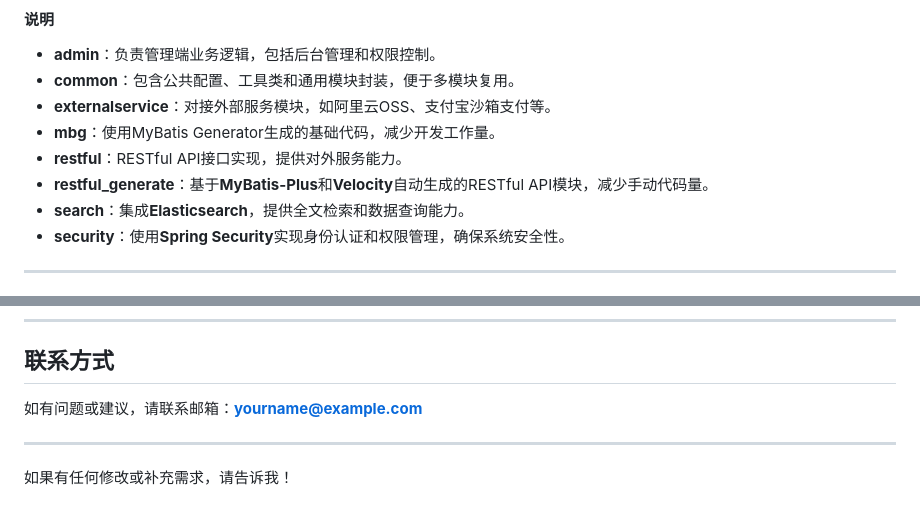
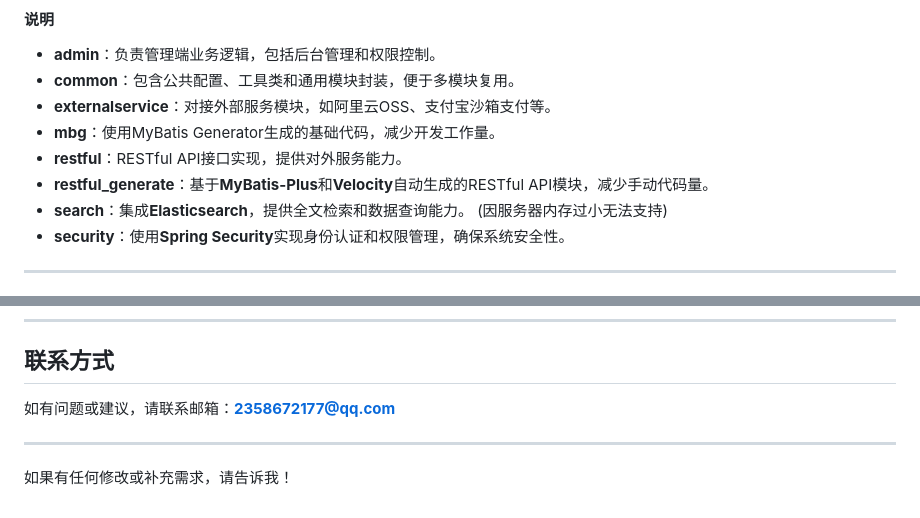
Before and after one commit to MFvmv/GraduationDesign, a Markdown page: README.md, 2 parts joined by grey strips. Drawn GitHub-style.

```diff
--- a/README.md
+++ b/README.md
@@ -61,7 +61,7 @@ hospital
 - **mbg**：使用MyBatis Generator生成的基础代码，减少开发工作量。
 - **restful**：RESTful API接口实现，提供对外服务能力。
 - **restful_generate**：基于**MyBatis-Plus**和**Velocity**自动生成的RESTful API模块，减少手动代码量。
-- **search**：集成**Elasticsearch**，提供全文检索和数据查询能力。
+- **search**：集成**Elasticsearch**，提供全文检索和数据查询能力。 (因服务器内存过小无法支持)
 - **security**：使用**Spring Security**实现身份认证和权限管理，确保系统安全性。
 
 ---
@@ -192,7 +192,7 @@ src
 ---
 
 ## 联系方式
-如有问题或建议，请联系邮箱：**yourname@example.com**
+如有问题或建议，请联系邮箱：**2358672177@qq.com**
 
 ---
 
```
